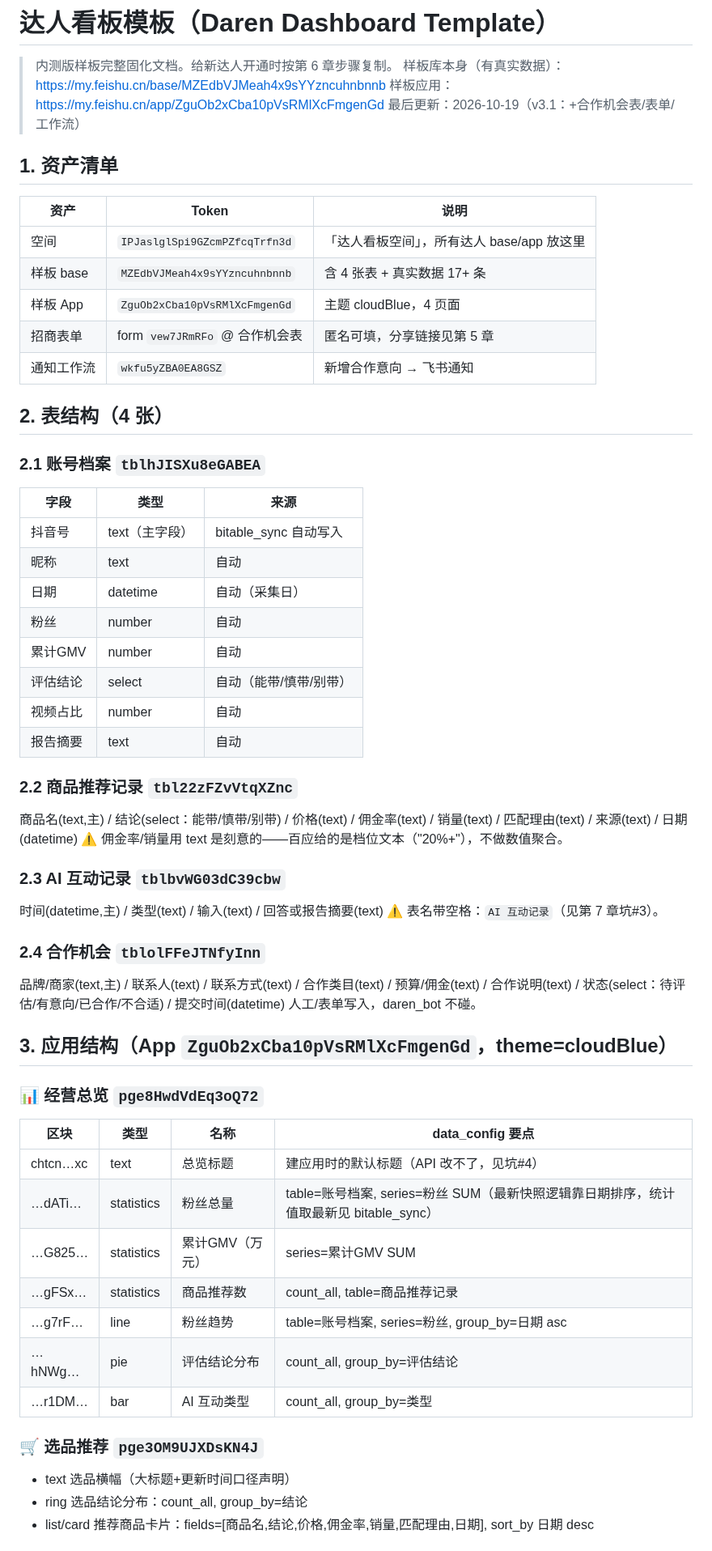
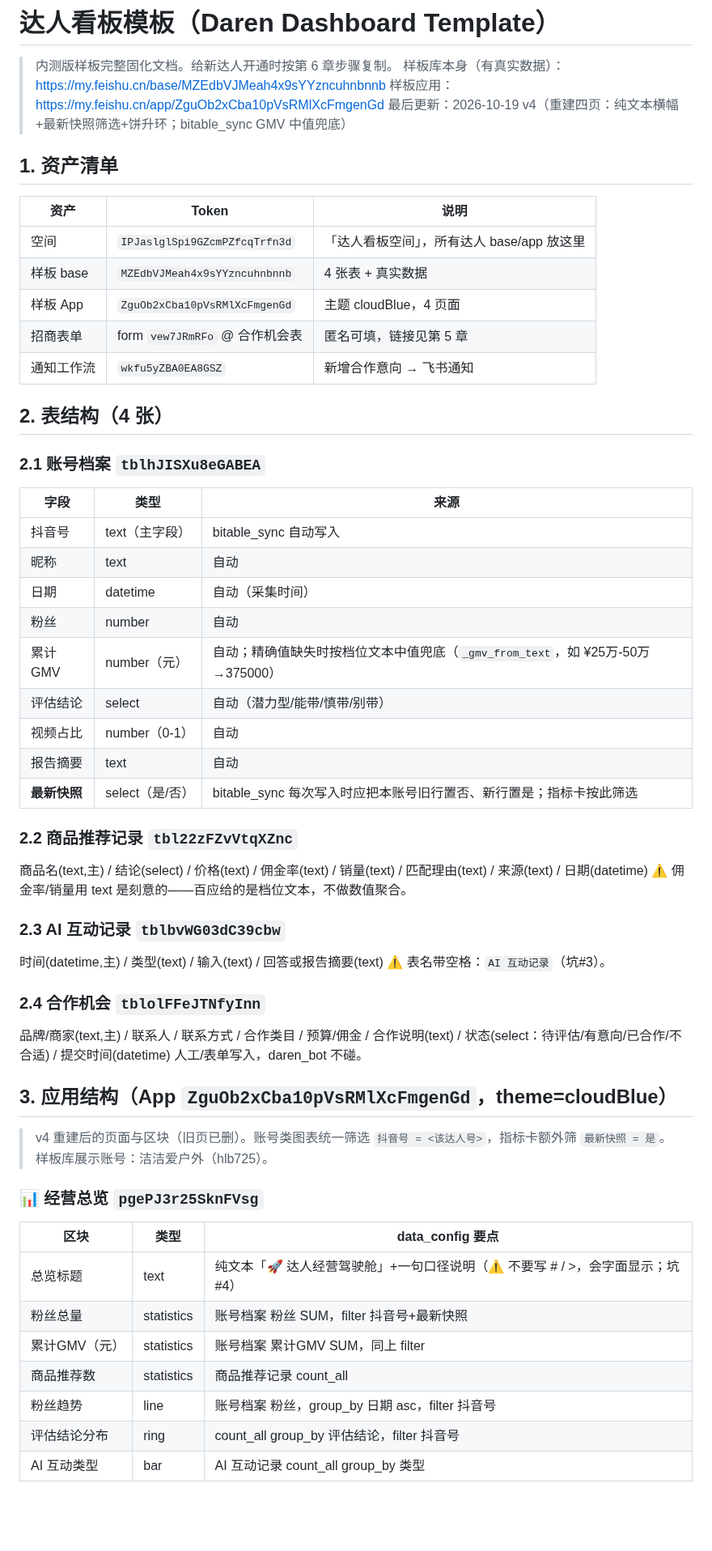
Before and after one commit to 1920977306/solobrave, a Markdown page: docs/DAREN-DASHBOARD-TEMPLATE.md, the part around one of its changes. Shown at 81% size. Rendered like a GitHub page; blank space fills up the shorter version.

```diff
--- a/docs/DAREN-DASHBOARD-TEMPLATE.md
+++ b/docs/DAREN-DASHBOARD-TEMPLATE.md
@@ -3,16 +3,16 @@
 > 内测版样板完整固化文档。给新达人开通时按第 6 章步骤复制。
 > 样板库本身（有真实数据）：https://my.feishu.cn/base/MZEdbVJMeah4x9sYYzncuhnbnnb
 > 样板应用：https://my.feishu.cn/app/ZguOb2xCba10pVsRMlXcFmgenGd
-> 最后更新：2026-10-19（v3.1：+合作机会表/表单/工作流）
+> 最后更新：2026-10-19 v4（重建四页：纯文本横幅+最新快照筛选+饼升环；bitable_sync GMV 中值兜底）
 
 ## 1. 资产清单
 
 | 资产 | Token | 说明 |
 |---|---|---|
 | 空间 | `IPJaslglSpi9GZcmPZfcqTrfn3d` | 「达人看板空间」，所有达人 base/app 放这里 |
-| 样板 base | `MZEdbVJMeah4x9sYYzncuhnbnnb` | 含 4 张表 + 真实数据 17+ 条 |
+| 样板 base | `MZEdbVJMeah4x9sYYzncuhnbnnb` | 4 张表 + 真实数据 |
 | 样板 App | `ZguOb2xCba10pVsRMlXcFmgenGd` | 主题 cloudBlue，4 页面 |
-| 招商表单 | form `vew7JRmRFo` @ 合作机会表 | 匿名可填，分享链接见第 5 章 |
+| 招商表单 | form `vew7JRmRFo` @ 合作机会表 | 匿名可填，链接见第 5 章 |
 | 通知工作流 | `wkfu5yZBA0EA8GSZ` | 新增合作意向 → 飞书通知 |
 
 ## 2. 表结构（4 张）
@@ -22,40 +22,39 @@
 |---|---|---|
 | 抖音号 | text（主字段） | bitable_sync 自动写入 |
 | 昵称 | text | 自动 |
-| 日期 | datetime | 自动（采集日） |
+| 日期 | datetime | 自动（采集时间） |
 | 粉丝 | number | 自动 |
-| 累计GMV | number | 自动 |
-| 评估结论 | select | 自动（能带/慎带/别带） |
-| 视频占比 | number | 自动 |
+| 累计GMV | number（元） | 自动；精确值缺失时按档位文本中值兜底（`_gmv_from_text`，如 ¥25万-50万→375000） |
+| 评估结论 | select | 自动（潜力型/能带/慎带/别带） |
+| 视频占比 | number（0-1） | 自动 |
 | 报告摘要 | text | 自动 |
+| **最新快照** | select（是/否） | bitable_sync 每次写入时应把本账号旧行置否、新行置是；指标卡按此筛选 |
 
 ### 2.2 商品推荐记录 `tbl22zFZvVtqXZnc`
-商品名(text,主) / 结论(select：能带/慎带/别带) / 价格(text) / 佣金率(text) / 销量(text) / 匹配理由(text) / 来源(text) / 日期(datetime)
-⚠️ 佣金率/销量用 text 是刻意的——百应给的是档位文本（"20%+"），不做数值聚合。
+商品名(text,主) / 结论(select) / 价格(text) / 佣金率(text) / 销量(text) / 匹配理由(text) / 来源(text) / 日期(datetime)
+⚠️ 佣金率/销量用 text 是刻意的——百应给的是档位文本，不做数值聚合。
 
 ### 2.3 AI 互动记录 `tblbvWG03dC39cbw`
 时间(datetime,主) / 类型(text) / 输入(text) / 回答或报告摘要(text)
-⚠️ 表名带空格：`AI 互动记录`（见第 7 章坑#3）。
+⚠️ 表名带空格：`AI 互动记录`（坑#3）。
 
 ### 2.4 合作机会 `tblolFFeJTNfyInn`
-品牌/商家(text,主) / 联系人(text) / 联系方式(text) / 合作类目(text) / 预算/佣金(text) / 合作说明(text) / 状态(select：待评估/有意向/已合作/不合适) / 提交时间(datetime)
+品牌/商家(text,主) / 联系人 / 联系方式 / 合作类目 / 预算/佣金 / 合作说明(text) / 状态(select：待评估/有意向/已合作/不合适) / 提交时间(datetime)
 人工/表单写入，daren_bot 不碰。
 
 ## 3. 应用结构（App `ZguOb2xCba10pVsRMlXcFmgenGd`，theme=cloudBlue）
 
-### 📊 经营总览 `pge8HwdVdEq3oQ72`
-| 区块 | 类型 | 名称 | data_config 要点 |
-|---|---|---|---|
-| chtcn…xc | text | 总览标题 | 建应用时的默认标题（API 改不了，见坑#4） |
-| …dATi… | statistics | 粉丝总量 | table=账号档案, series=粉丝 SUM（最新快照逻辑靠日期排序，统计值取最新见 bitable_sync） |
-| …G825… | statistics | 累计GMV（万元） | series=累计GMV SUM |
-| …gFSx… | statistics | 商品推荐数 | count_all, table=商品推荐记录 |
-| …g7rF… | line | 粉丝趋势 | table=账号档案, series=粉丝, group_by=日期 asc |
-| …hNWg… | pie | 评估结论分布 | count_all, group_by=评估结论 |
-| …r1DM… | bar | AI 互动类型 | count_all, group_by=类型 |
+> v4 重建后的页面与区块（旧页已删）。账号类图表统一筛选 `抖音号 = <该达人号>`，指标卡额外筛 `最新快照 = 是`。
+> 样板库展示账号：洁洁爱户外（hlb725）。
 
-### 🛒 选品推荐 `pge3OM9UJXDsKN4J`
-- text 选品横幅（大标题+更新时间口径声明）
-- ring 选品结论分布：count_all, group_by=结论
-- list/card 推荐商品卡片：fields=[商品名,结论,价格,佣金率,销量,匹配理由,日期], sort_by 日期 desc
+### 📊 经营总览 `pgePJ3r25SknFVsg`
+| 区块 | 类型 | data_config 要点 |
+|---|---|---|
+| 总览标题 | text | 纯文本「🚀 达人经营驾驶舱」+一句口径说明（⚠️ 不要写 # / >，会字面显示；坑#4） |
+| 粉丝总量 | statistics | 账号档案 粉丝 SUM，filter 抖音号+最新快照 |
+| 累计GMV（元） | statistics | 账号档案 累计GMV SUM，同上 filter |
+| 商品推荐数 | statistics | 商品推荐记录 count_all |
+| 粉丝趋势 | line | 账号档案 粉丝，group_by 日期 asc，filter 抖音号 |
+| 评估结论分布 | ring | count_all group_by 评估结论，filter 抖音号 |
+| AI 互动类型 | bar | AI 互动记录 count_all group_by 类型 |
 
```
Also changed, not shown: other parts of docs/DAREN-DASHBOARD-TEMPLATE.md (+42 -36 lines).
